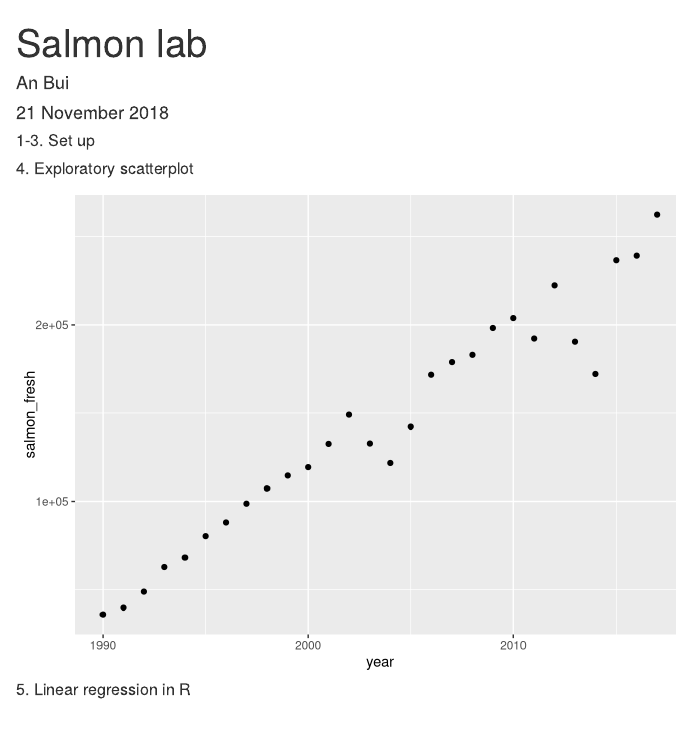
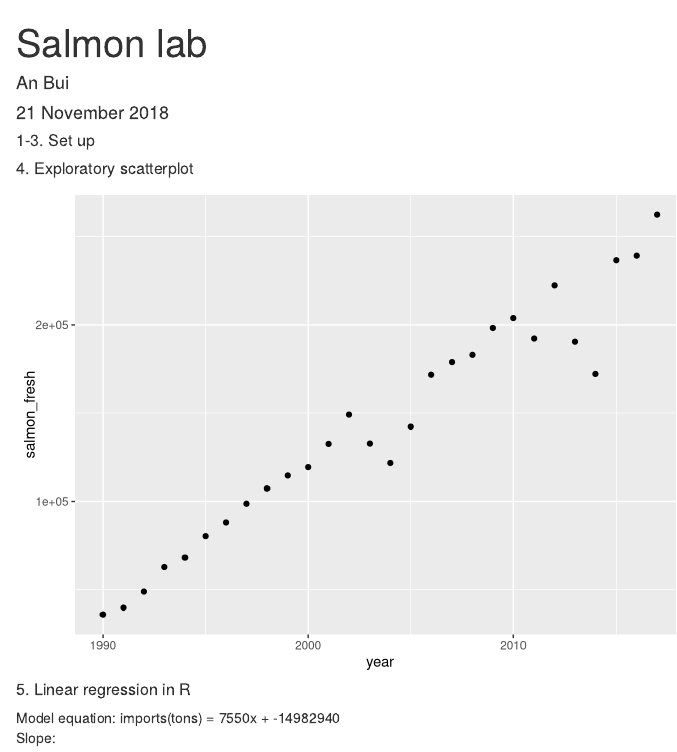
Before and after one commit to an-bui/206-lab-salmon, an R Markdown document (206-lab-salmon.Rmd): the page in a window 1100 px wide, from its top. Rendered offline with R 4.5, knitr and Pandoc, with nearby package versions.

Commit message:
model equation

````diff
--- a/206-lab-salmon.Rmd
+++ b/206-lab-salmon.Rmd
@@ -39,3 +39,5 @@ salmon_model <- lm(salmon_fresh ~ year, data = salmon)
 
 salmon_model
 ```
+Model equation: imports(tons) = 7550x + -14982940
+Slope:
````
